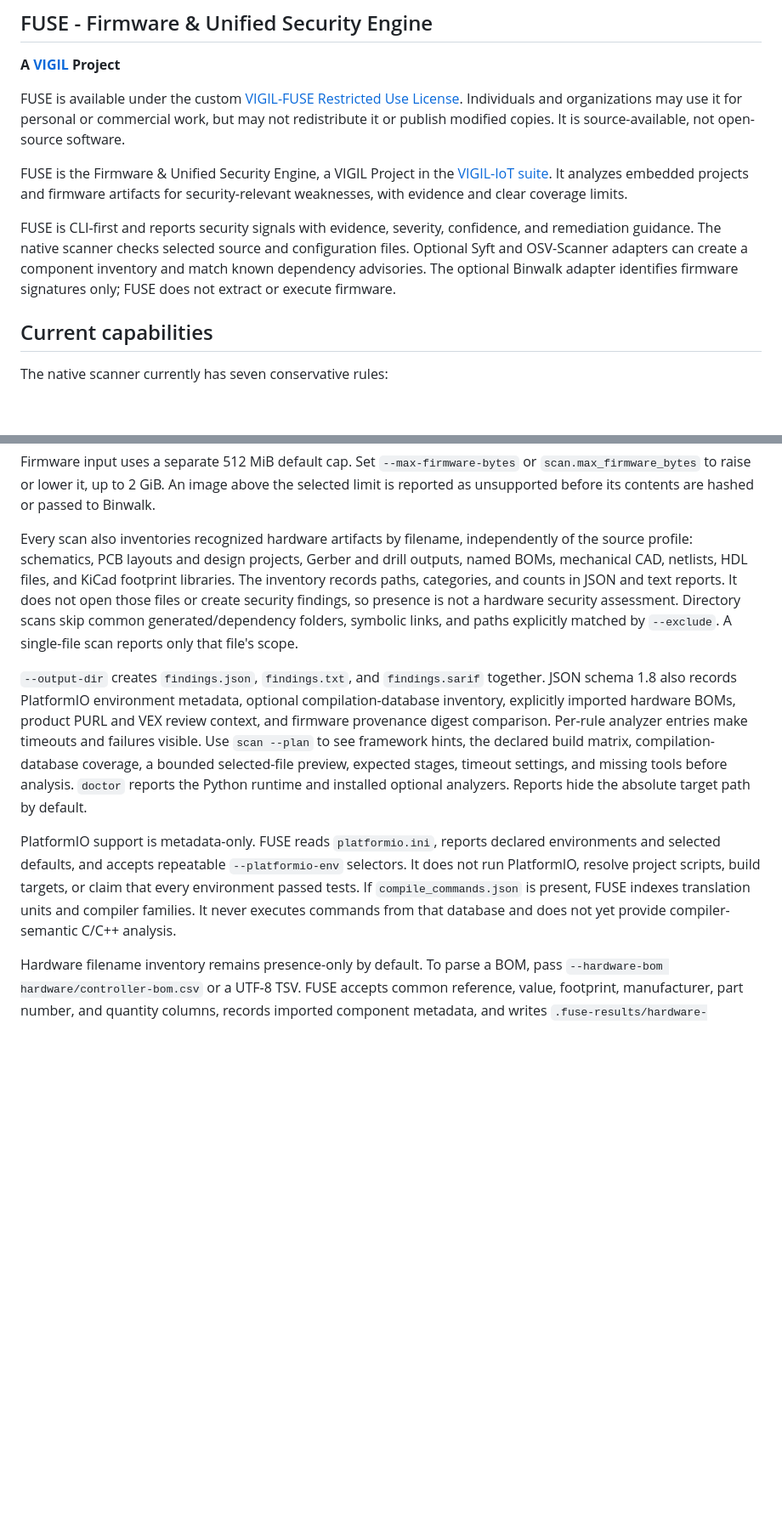
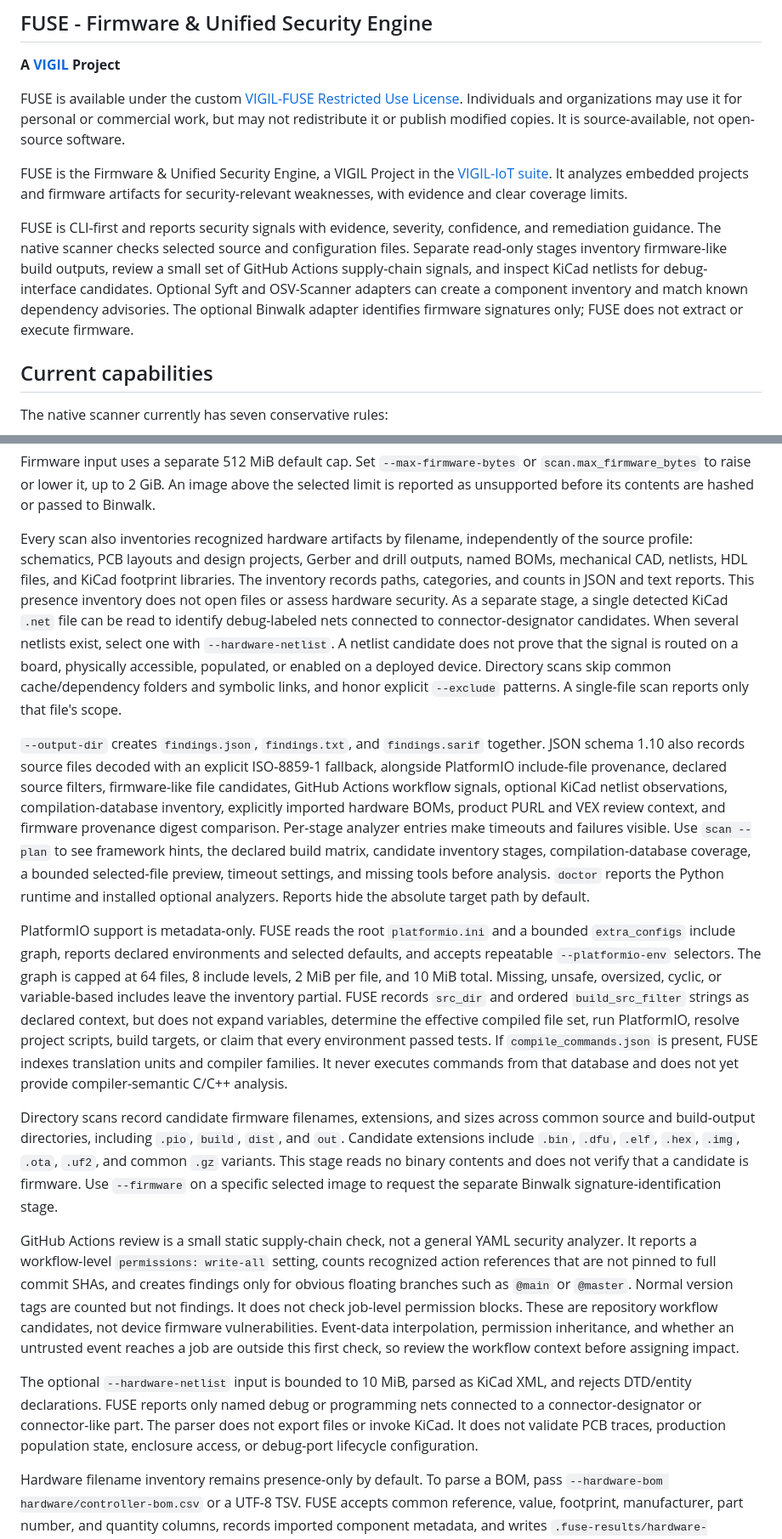
Before and after one commit to VIGIL-IoT/VIGIL-FUSE, a Markdown page: README.md, 2 parts joined by grey strips. Shown at 85% size. Rendered like a GitHub page; blank space fills up the shorter version.

```diff
--- a/README.md
+++ b/README.md
@@ -11,7 +11,7 @@ open-source software.
 
 FUSE is the Firmware & Unified Security Engine, a VIGIL Project in the [VIGIL-IoT suite](https://github.com/VIGIL-IoT). It analyzes embedded projects and firmware artifacts for security-relevant weaknesses, with evidence and clear coverage limits.
 
-FUSE is CLI-first and reports security signals with evidence, severity, confidence, and remediation guidance. The native scanner checks selected source and configuration files. Optional Syft and OSV-Scanner adapters can create a component inventory and match known dependency advisories. The optional Binwalk adapter identifies firmware signatures only; FUSE does not extract or execute firmware.
+FUSE is CLI-first and reports security signals with evidence, severity, confidence, and remediation guidance. The native scanner checks selected source and configuration files. Separate read-only stages inventory firmware-like build outputs, review a small set of GitHub Actions supply-chain signals, and inspect KiCad netlists for debug-interface candidates. Optional Syft and OSV-Scanner adapters can create a component inventory and match known dependency advisories. The optional Binwalk adapter identifies firmware signatures only; FUSE does not extract or execute firmware.
 
 ## Current capabilities
 
@@ -74,11 +75,17 @@ The scanner reads selected code and configuration extensions, including C/C++, A
 
 Firmware input uses a separate 512 MiB default cap. Set `--max-firmware-bytes` or `scan.max_firmware_bytes` to raise or lower it, up to 2 GiB. An image above the selected limit is reported as unsupported before its contents are hashed or passed to Binwalk.
 
-Every scan also inventories recognized hardware artifacts by filename, independently of the source profile: schematics, PCB layouts and design projects, Gerber and drill outputs, named BOMs, mechanical CAD, netlists, HDL files, and KiCad footprint libraries. The inventory records paths, categories, and counts in JSON and text reports. It does not open those files or create security findings, so presence is not a hardware security assessment. Directory scans skip common generated/dependency folders, symbolic links, and paths explicitly matched by `--exclude`. A single-file scan reports only that file's scope.
+Every scan also inventories recognized hardware artifacts by filename, independently of the source profile: schematics, PCB layouts and design projects, Gerber and drill outputs, named BOMs, mechanical CAD, netlists, HDL files, and KiCad footprint libraries. The inventory records paths, categories, and counts in JSON and text reports. This presence inventory does not open files or assess hardware security. As a separate stage, a single detected KiCad `.net` file can be read to identify debug-labeled nets connected to connector-designator candidates. When several netlists exist, select one with `--hardware-netlist`. A netlist candidate does not prove that the signal is routed on a board, physically accessible, populated, or enabled on a deployed device. Directory scans skip common cache/dependency folders and symbolic links, and honor explicit `--exclude` patterns. A single-file scan reports only that file's scope.
 
-`--output-dir` creates `findings.json`, `findings.txt`, and `findings.sarif` together. JSON schema 1.8 also records PlatformIO environment metadata, optional compilation-database inventory, explicitly imported hardware BOMs, product PURL and VEX review context, and firmware provenance digest comparison. Per-rule analyzer entries make timeouts and failures visible. Use `scan --plan` to see framework hints, the declared build matrix, compilation-database coverage, a bounded selected-file preview, expected stages, timeout settings, and missing tools before analysis. `doctor` reports the Python runtime and installed optional analyzers. Reports hide the absolute target path by default.
+`--output-dir` creates `findings.json`, `findings.txt`, and `findings.sarif` together. JSON schema 1.10 also records source files decoded with an explicit ISO-8859-1 fallback, alongside PlatformIO include-file provenance, declared source filters, firmware-like file candidates, GitHub Actions workflow signals, optional KiCad netlist observations, compilation-database inventory, explicitly imported hardware BOMs, product PURL and VEX review context, and firmware provenance digest comparison. Per-stage analyzer entries make timeouts and failures visible. Use `scan --plan` to see framework hints, the declared build matrix, candidate inventory stages, compilation-database coverage, a bounded selected-file preview, timeout settings, and missing tools before analysis. `doctor` reports the Python runtime and installed optional analyzers. Reports hide the absolute target path by default.
 
-PlatformIO support is metadata-only. FUSE reads `platformio.ini`, reports declared environments and selected defaults, and accepts repeatable `--platformio-env` selectors. It does not run PlatformIO, resolve project scripts, build targets, or claim that every environment passed tests. If `compile_commands.json` is present, FUSE indexes translation units and compiler families. It never executes commands from that database and does not yet provide compiler-semantic C/C++ analysis.
+PlatformIO support is metadata-only. FUSE reads the root `platformio.ini` and a bounded `extra_configs` include graph, reports declared environments and selected defaults, and accepts repeatable `--platformio-env` selectors. The graph is capped at 64 files, 8 include levels, 2 MiB per file, and 10 MiB total. Missing, unsafe, oversized, cyclic, or variable-based includes leave the inventory partial. FUSE records `src_dir` and ordered `build_src_filter` strings as declared context, but does not expand variables, determine the effective compiled file set, run PlatformIO, resolve project scripts, build targets, or claim that every environment passed tests. If `compile_commands.json` is present, FUSE indexes translation units and compiler families. It never executes commands from that database and does not yet provide compiler-semantic C/C++ analysis.
+
+Directory scans record candidate firmware filenames, extensions, and sizes across common source and build-output directories, including `.pio`, `build`, `dist`, and `out`. Candidate extensions include `.bin`, `.dfu`, `.elf`, `.hex`, `.img`, `.ota`, `.uf2`, and common `.gz` variants. This stage reads no binary contents and does not verify that a candidate is firmware. Use `--firmware` on a specific selected image to request the separate Binwalk signature-identification stage.
+
+GitHub Actions review is a small static supply-chain check, not a general YAML security analyzer. It reports a workflow-level `permissions: write-all` setting, counts recognized action references that are not pinned to full commit SHAs, and creates findings only for obvious floating branches such as `@main` or `@master`. Normal version tags are counted but not findings. It does not check job-level permission blocks. These are repository workflow candidates, not device firmware vulnerabilities. Event-data interpolation, permission inheritance, and whether an untrusted event reaches a job are outside this first check, so review the workflow context before assigning impact.
+
+The optional `--hardware-netlist` input is bounded to 10 MiB, parsed as KiCad XML, and rejects DTD/entity declarations. FUSE reports only named debug or programming nets connected to a connector-designator or connector-like part. The parser does not export files or invoke KiCad. It does not validate PCB traces, production population state, enclosure access, or debug-port lifecycle configuration.
 
 Hardware filename inventory remains presence-only by default. To parse a BOM, pass `--hardware-bom hardware/controller-bom.csv` or a UTF-8 TSV. FUSE accepts common reference, value, footprint, manufacturer, part number, and quantity columns, records imported component metadata, and writes `.fuse-results/hardware-bom.cdx.json` as CycloneDX 1.6. This is an inventory export, not a part authenticity check, circuit review, or hardware vulnerability assessment. The import is opt-in because a BOM may reveal board composition.
 
```
Also changed, not shown: other parts of README.md (+11 -2 lines).
